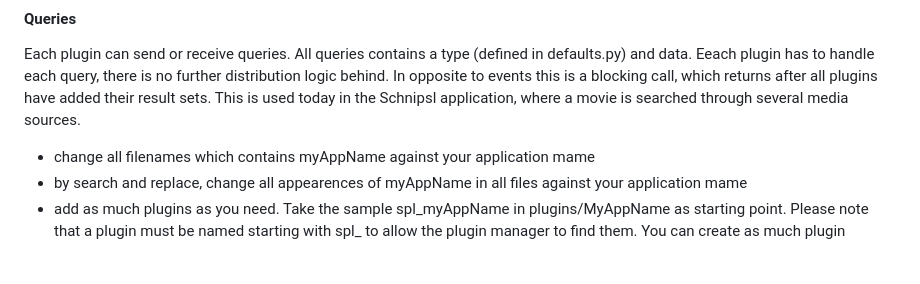
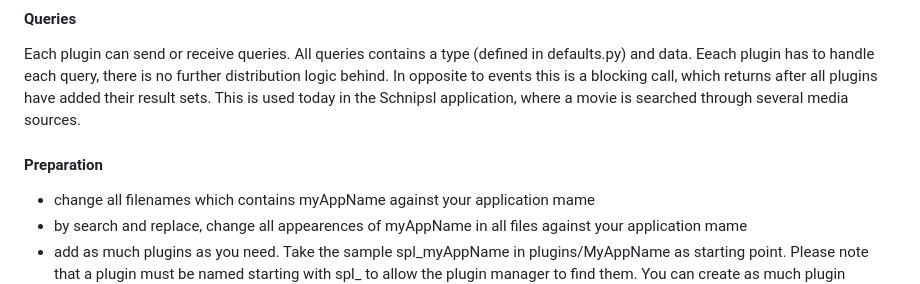
Before and after one commit to stko/WAS, a Markdown page: README.md, the part around the change. GitHub-like rendering; blank space fills up the shorter version.

Commit message:
Update README.md
Add section header

```diff
--- a/README.md
+++ b/README.md
@@ -26,7 +26,7 @@ Each plugin can send or receive events. All events contains a type (defined in d
 Each plugin can send or receive queries. All queries contains a type (defined in defaults.py) and data. Eeach plugin has to handle each query, there is no further distribution logic behind. In opposite to events this is a blocking call, which returns after all plugins have added their result sets. This is used today in the Schnipsl application, where a movie is searched through several media sources.
 
 
-
+#### Preparation
 * change all filenames which contains myAppName against your application mame
 * by search and replace, change all appearences of myAppName in all files against your application mame
 * add as much plugins as you need. Take the sample spl_myAppName in plugins/MyAppName as starting point. Please note that a plugin must be named starting with spl_ to allow the plugin manager to find them. You can create as much plugin subfolders as wanted
```
